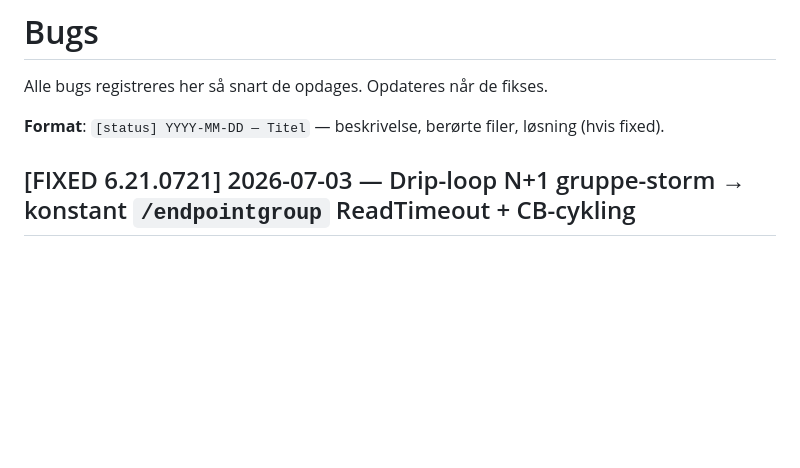
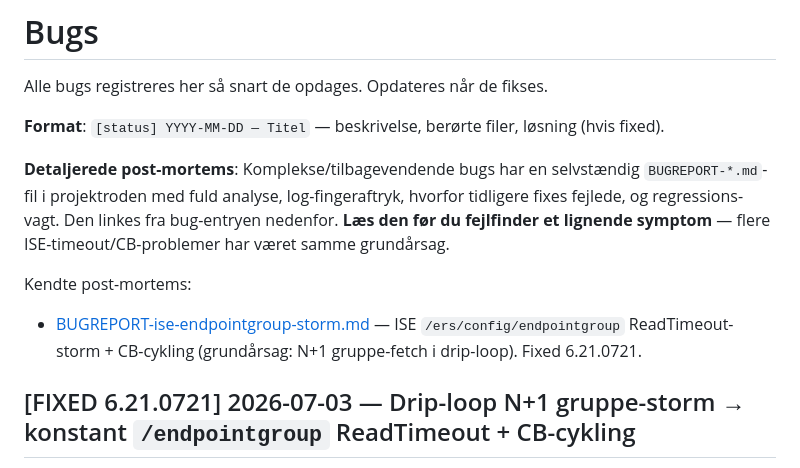
Before and after one commit to Jangreenlarsen/ise-endpoint-portal, a Markdown page: BUGS.md, the part around the change. Drawn GitHub-style; blank space fills up the shorter version.

Commit message:
docs: gør BUGREPORT-post-mortems synlige fra CLAUDE.md + BUGS.md-header
Sikrer at fremtidige fejlfindings-sessioner læser både de tidligere bugs
og den detaljerede post-mortem: CLAUDE.md regel 2 og BUGS.md-header peger
nu eksplicit på BUGREPORT-*.md-filer, med endpointgroup-stormen som eksempel.
Ingen kodeændring → ingen versionsbump.

Co-Authored-By: Claude Opus 4.8 <noreply@anthropic.com>

```diff
--- a/BUGS.md
+++ b/BUGS.md
@@ -3,6 +3,14 @@
 Alle bugs registreres her så snart de opdages. Opdateres når de fikses.
 
 **Format**: `[status] YYYY-MM-DD — Titel` — beskrivelse, berørte filer, løsning (hvis fixed).
+
+**Detaljerede post-mortems**: Komplekse/tilbagevendende bugs har en selvstændig
+`BUGREPORT-*.md`-fil i projektroden med fuld analyse, log-fingeraftryk, hvorfor tidligere
+fixes fejlede, og regressions-vagt. Den linkes fra bug-entryen nedenfor. **Læs den før du
+fejlfinder et lignende symptom** — flere ISE-timeout/CB-problemer har været samme grundårsag.
+
+Kendte post-mortems:
+- [BUGREPORT-ise-endpointgroup-storm.md](BUGREPORT-ise-endpointgroup-storm.md) — ISE `/ers/config/endpointgroup` ReadTimeout-storm + CB-cykling (grundårsag: N+1 gruppe-fetch i drip-loop). Fixed 6.21.0721.
 
 ## [FIXED 6.21.0721] 2026-07-03 — Drip-loop N+1 gruppe-storm → konstant `/endpointgroup` ReadTimeout + CB-cykling
 
```
Also changed, not shown: CLAUDE.md (+1 -1 lines).
